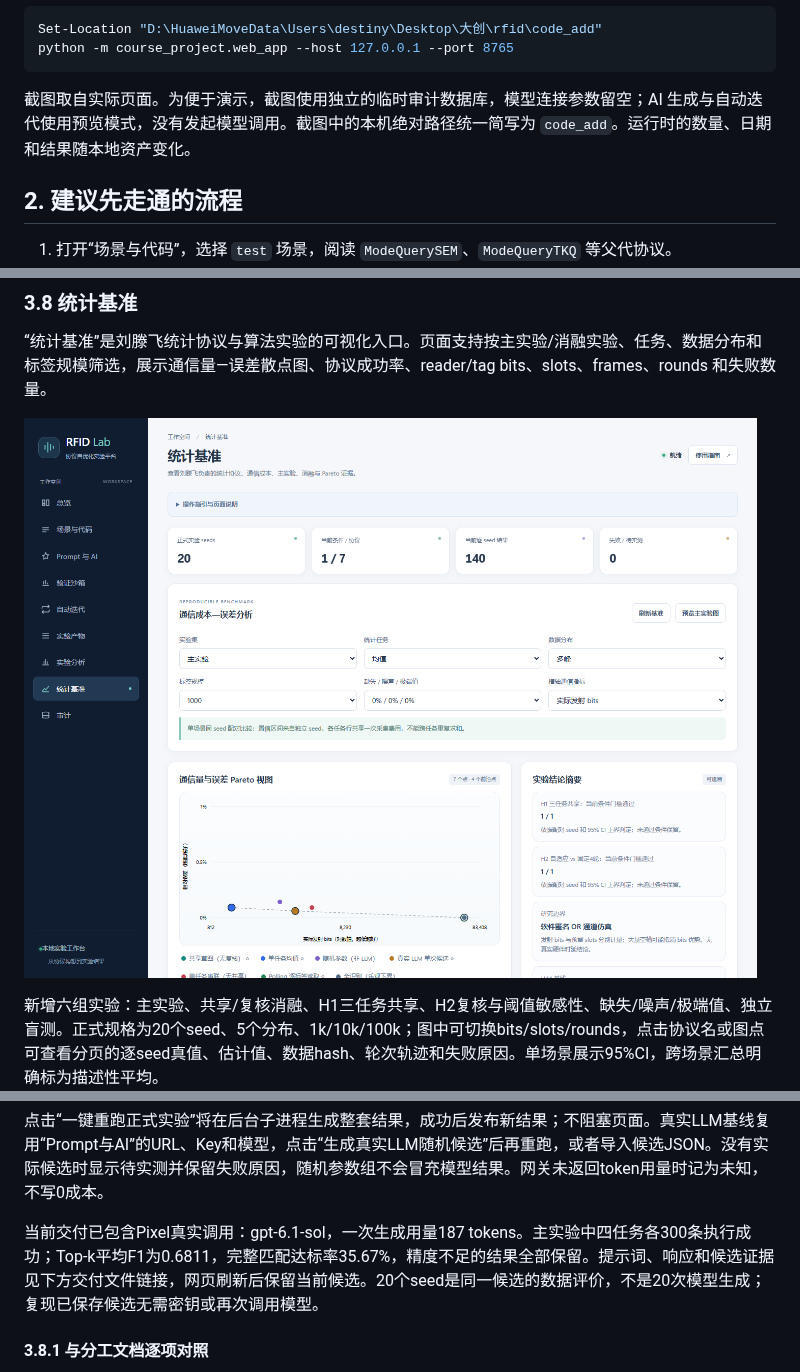
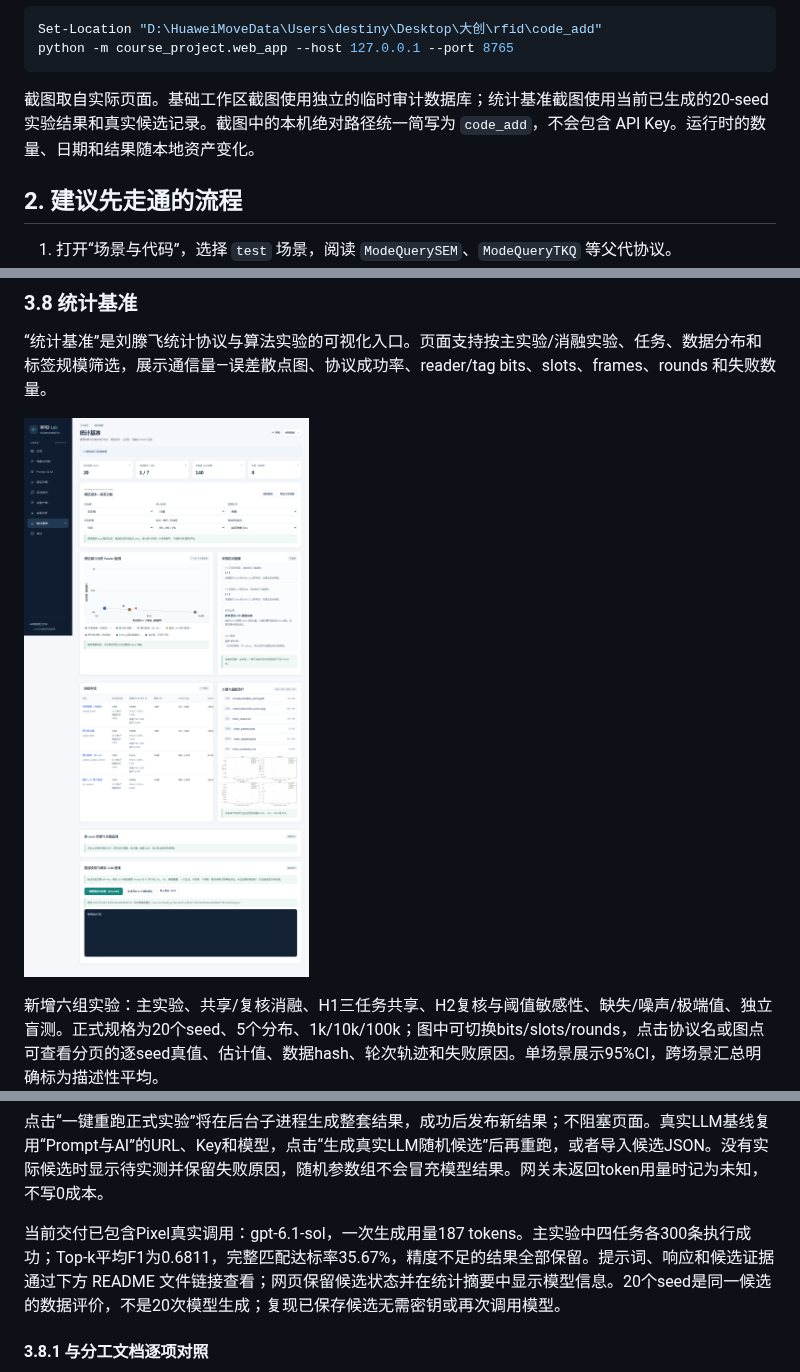
Before and after one commit to aozakiko/rfid, a Markdown page: README.md, 3 parts joined by grey strips. Rendered like a GitHub page; pictures changed too: docs/screenshots/11-statistics.png.

Commit message:
docs: refresh README for current statistics UI

````diff
--- a/README.md
+++ b/README.md
@@ -32,7 +32,7 @@ Set-Location "D:\HuaweiMoveData\Users\destiny\Desktop\大创\rfid\code_add"
 python -m course_project.web_app --host 127.0.0.1 --port 8765
 ```
 
-截图取自实际页面。为便于演示，截图使用独立的临时审计数据库，模型连接参数留空；AI 生成与自动迭代使用预览模式，没有发起模型调用。截图中的本机绝对路径统一简写为 `code_add`。运行时的数量、日期和结果随本地资产变化。
+截图取自实际页面。基础工作区截图使用独立的临时审计数据库；统计基准截图使用当前已生成的20-seed实验结果和真实候选记录。截图中的本机绝对路径统一简写为 `code_add`，不会包含 API Key。运行时的数量、日期和结果随本地资产变化。
 
 ## 2. 建议先走通的流程
 
@@ -142,7 +150,7 @@ API Key 仅在当前页面使用，不写入浏览器本地存储、配置文件
 
 点击“一键重跑正式实验”将在后台子进程生成整套结果，成功后发布新结果；不阻塞页面。真实LLM基线复用“Prompt与AI”的URL、Key和模型，点击“生成真实LLM随机候选”后再重跑，或者导入候选JSON。没有实际候选时显示待实测并保留失败原因，随机参数组不会冒充模型结果。网关未返回token用量时记为未知，不写0成本。
 
-当前交付已包含Pixel真实调用：gpt-6.1-sol，一次生成用量187 tokens。主实验中四任务各300条执行成功；Top-k平均F1为0.6811，完整匹配达标率35.67%，精度不足的结果全部保留。提示词、响应和候选证据见下方交付文件链接，网页刷新后保留当前候选。20个seed是同一候选的数据评价，不是20次模型生成；复现已保存候选无需密钥或再次调用模型。
+当前交付已包含Pixel真实调用：gpt-6.1-sol，一次生成用量187 tokens。主实验中四任务各300条执行成功；Top-k平均F1为0.6811，完整匹配达标率35.67%，精度不足的结果全部保留。提示词、响应和候选证据通过下方 README 文件链接查看；网页保留候选状态并在统计摘要中显示模型信息。20个seed是同一候选的数据评价，不是20次模型生成；复现已保存候选无需密钥或再次调用模型。
 
 #### 3.8.1 与分工文档逐项对照
 
````
Also changed, not shown: other parts of README.md (+10 -2 lines), docs/刘滕飞任务逐项验收.md (+2 -0 lines), docs/screenshots/12-statistics-review.png, docs/screenshots/13-statistics-coverage.png (deleted), docs/screenshots/13-statistics-details.png (added), docs/screenshots/15-statistics-llm-evidence.png (deleted).
